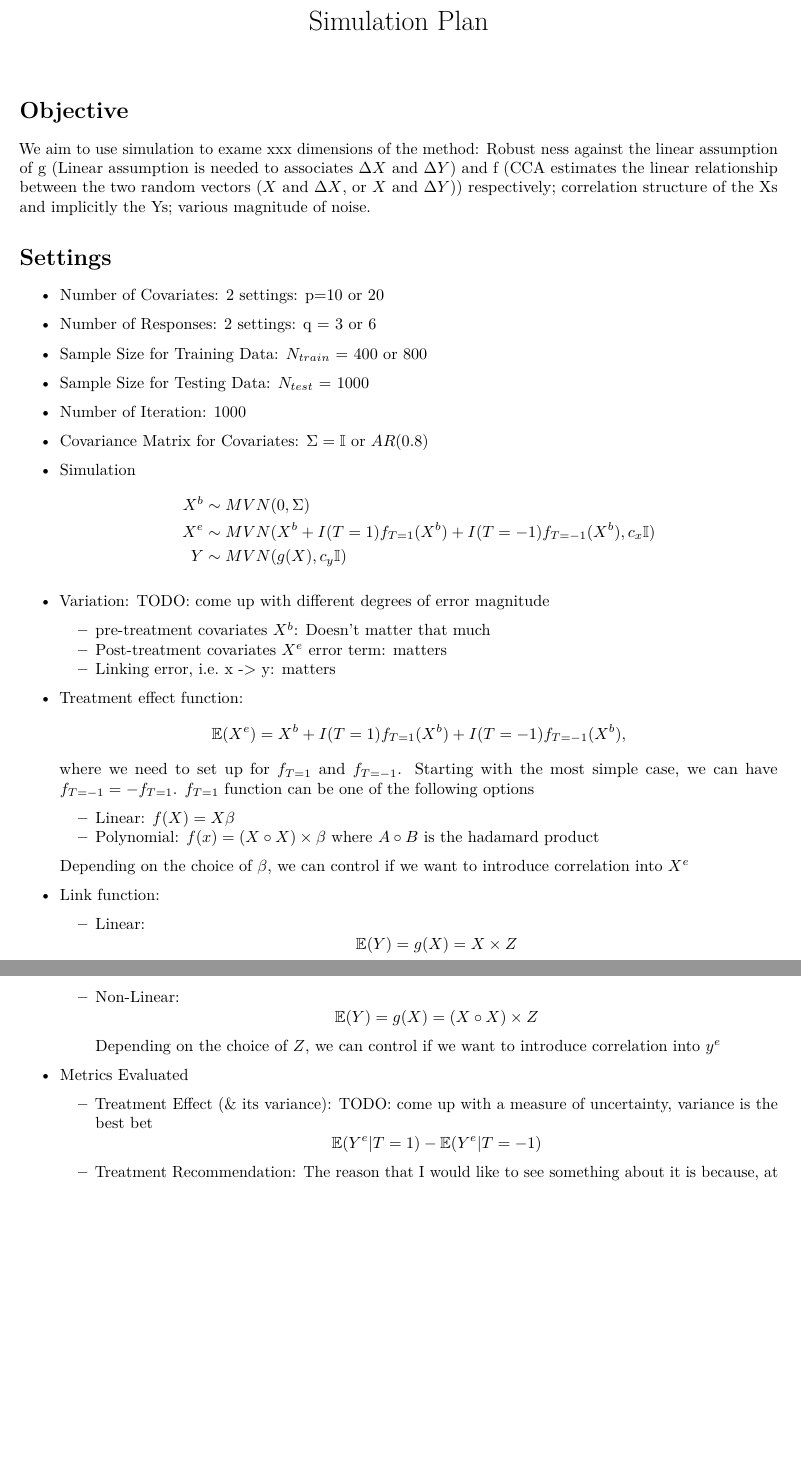
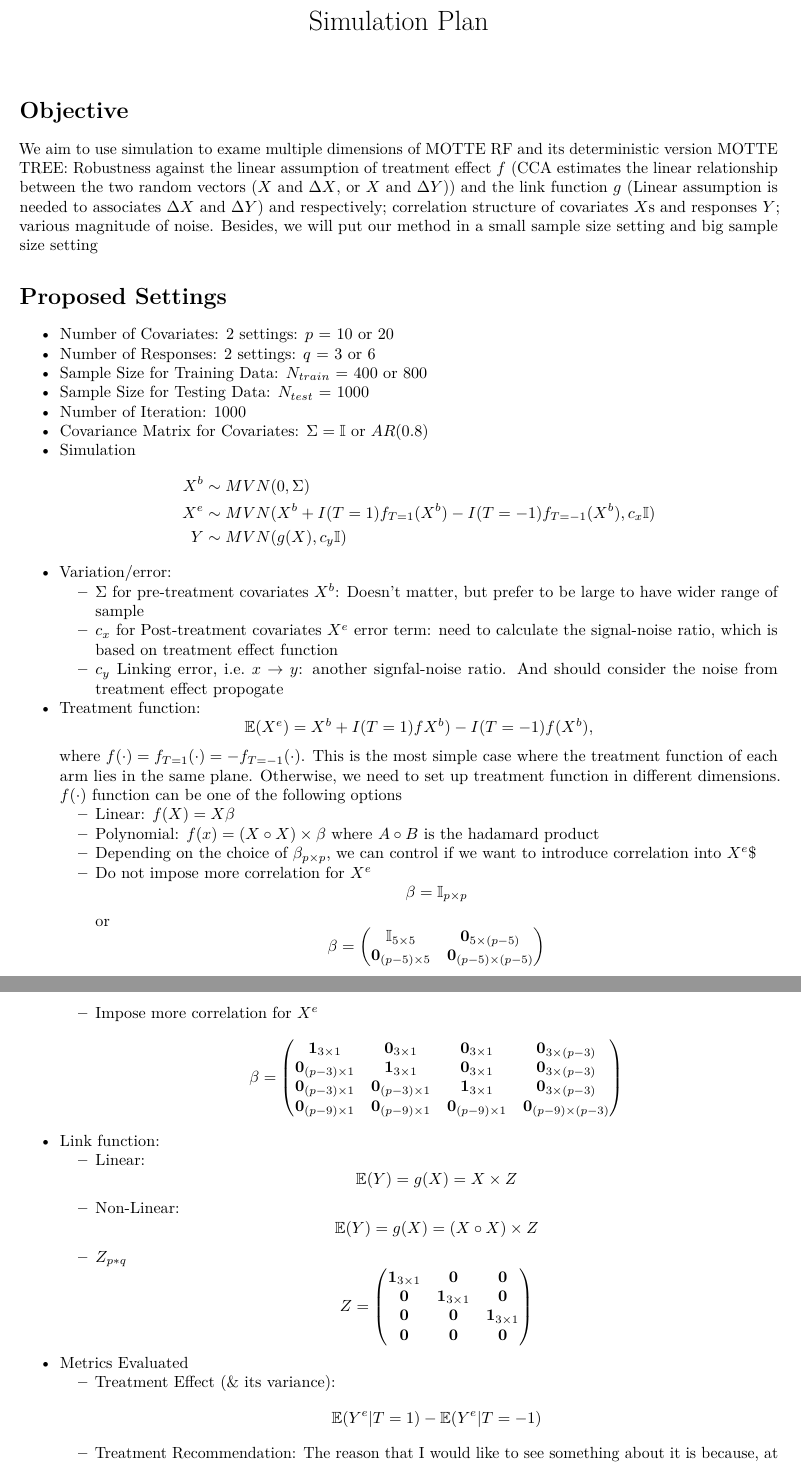
Before and after one commit to boyiguo1/MOTEF-Supplementary, an R Markdown document (Simulation Plan.Rmd): two parts of pages 1 and 2 of 2, joined at a grey line, cut so that both start at the same text, the shorter picture padded with empty space. Rendered offline with R 4.5, knitr and Pandoc, then LaTeX, with nearby package versions; a font, style sheet, LaTeX package, included part or bibliography that could not be used is replaced or left out.

Commit message:
Improving Simulation Plan

````diff
--- a/Simulation Plan.Rmd
+++ b/Simulation Plan.Rmd
@@ -9,46 +9,71 @@ output: pdf_document
 knitr::opts_chunk$set(echo = TRUE)
 ```
 # Objective
-We aim to use simulation to exame xxx dimensions of the method: Robust ness against the linear assumption of g (Linear assumption is needed to associates $\Delta X$ and $\Delta Y$) and f (CCA estimates the linear relationship between the two random vectors ($X$ and $\Delta X$, or $X$ and $\Delta Y$)) respectively; correlation structure of the Xs and implicitly the Ys; various magnitude of noise.
+We aim to use simulation to exame multiple dimensions of MOTTE RF and its deterministic version MOTTE TREE: Robustness against the linear assumption of treatment effect $f$ (CCA estimates the linear relationship between the two random vectors ($X$ and $\Delta X$, or $X$ and $\Delta Y$)) and the link function $g$ (Linear assumption is needed to associates $\Delta X$ and $\Delta Y$) and  respectively; correlation structure of covariates $X$s and responses $Y$; various magnitude of noise. Besides, we will put our method in a small sample size setting and big sample size setting
 
 
-# Settings
+# Proposed Settings
 
-* Number of Covariates: 2 settings: p=10 or 20
-* Number of Responses: 2 settings: q = 3 or 6
+* Number of Covariates: 2 settings: $p$ = 10 or 20
+* Number of Responses: 2 settings: $q$ = 3 or 6
 * Sample Size for Training Data: $N_{train}$ = 400 or 800
 * Sample Size for Testing Data: $N_{test}$ = 1000
 * Number of Iteration: 1000
 * Covariance Matrix for Covariates: $\Sigma = \mathbb{I}$ or $AR(0.8)$
 * Simulation
-\begin{align*}
-X^b & \sim MVN(0, \Sigma)\\
-X^e & \sim MVN(X^b + I(T=1)f_{T=1}(X^b) + I(T=-1)f_{T=-1}(X^b), c_x\mathbb{I})\\
-Y & \sim MVN(g(X), c_y\mathbb{I})
-\end{align*}
-
-* Variation: TODO: come up with different degrees of error magnitude
-  + pre-treatment covariates $X^b$: Doesn't matter that much
-  + Post-treatment covariates $X^e$ error term: matters
-  + Linking error, i.e. x -> y: matters
-* Treatment effect function:
+  \begin{align*}
+  X^b & \sim MVN(0, \Sigma)\\
+  X^e & \sim MVN(X^b + I(T=1)f_{T=1}(X^b) - I(T=-1)f_{T=-1}(X^b), c_x\mathbb{I})\\
+  Y & \sim MVN(g(X), c_y\mathbb{I})
+  \end{align*}
+* Variation/error:
+  + $\Sigma$ for pre-treatment covariates $X^b$: Doesn't matter, but prefer to be large to have wider range of sample
+  + $c_x$ for Post-treatment covariates $X^e$ error term: need to calculate the signal-noise ratio, which is based on treatment effect function
+  + $c_y$ Linking error, i.e. $x \rightarrow y$: another signfal-noise ratio. And should consider the noise from treatment effect propogate
+* Treatment function:
 \[
-  \mathbb{E}(X^e) = X^b + I(T=1)f_{T=1}(X^b) + I(T=-1)f_{T=-1}(X^b),
+  \mathbb{E}(X^e) = X^b + I(T=1)fX^b) - I(T=-1)f(X^b),
 \]
-where we need to set up for $f_{T=1}$ and $f_{T=-1}$. Starting with the most simple case, we can have $f_{T=-1} = -f_{T=1}$. $f_{T=1}$ function can be one of the following options
+where $f(\cdot)  = f_{T=1}(\cdot) = - f_{T=-1}(\cdot)$. This is the most simple case where the treatment function of each arm lies in the same plane. Otherwise, we need to set up treatment function in different dimensions. $f(\cdot)$ function can be one of the following options
   + Linear: $f(X) = X\beta$
   + Polynomial: $f(x) = (X\circ X) \times \beta$ where $A \circ B$ is the hadamard product
-
-  Depending on the choice of $\beta$, we can control if we want to introduce correlation into $X^e$
-
-
+  +  Depending on the choice of $\beta_{p \times p}$, we can control if we want to introduce correlation into $X^e$$
+    - Do not impose more correlation for $X^e$
+      \[
+        \beta = \mathbb{I}_{p \times p}
+      \]
+      or
+      \[
+        \beta = \begin{pmatrix} \mathbb{I}_{5\times 5} & \mathbf{0}_{5\times (p-5)}\\
+        \mathbf{0}_{(p-5) \times 5} & \mathbf{0}_{(p-5) \times (p-5)}
+        \end{pmatrix}
+      \]
+    - Impose more correlation for $X^e$
+      \[
+        \beta =
+          \begin{pmatrix}
+            \mathbf{1}_{3\times 1} & \mathbf{0}_{3\times 1} & \mathbf{0}_{3\times 1} &\mathbf{0}_{3 \times (p-3)}\\
+            \mathbf{0}_{(p-3) \times 1} & \mathbf{1}_{3 \times 1} & \mathbf{0}_{3\times 1} & \mathbf{0}_{3 \times (p-3)}\\
+            \mathbf{0}_{(p-3) \times 1} & \mathbf{0}_{(p-3) \times 1} &\mathbf{1}_{3 \times 1} &\mathbf{0}_{3 \times (p-3)}\\
+            \mathbf{0}_{(p-9) \times 1} & \mathbf{0}_{(p-9) \times 1} & \mathbf{0}_{(p-9) \times 1} & \mathbf{0}_{(p-9) \times (p-3)}
+          \end{pmatrix}
+      \]
 
 * Link function:
   + Linear: \[\mathbb{E}(Y) = g(X) =  X \times Z\]
   + Non-Linear: \[\mathbb{E}(Y) = g(X) = (X \circ X) \times Z\]
-  Depending on the choice of $Z$, we can control if we want to introduce correlation into $y^e$
+  + $Z_{p*q}$
+  \[
+      Z =
+      \begin{pmatrix}
+        \mathbf{1}_{3\times 1} & \mathbf{0} & \mathbf{0}\\
+        \mathbf{0} & \mathbf{1}_{3\times 1} &  \mathbf{0}\\
+        \mathbf{0}  &  \mathbf{0} & \mathbf{1}_{3\times 1}\\
+        \mathbf{0} & \mathbf{0} & \mathbf{0}
+      \end{pmatrix}
+  \]
 
 * Metrics Evaluated
-  + Treatment Effect (\& its variance): TODO: come up with a measure of uncertainty, variance is the best bet
+  + Treatment Effect (\& its variance):
   \[ \mathbb{E}(Y^e|T=1) - \mathbb{E}(Y^e|T=-1)\]
   + Treatment Recommendation: The reason that I would like to see something about it is because, at the end, we would like to apply this in a real life scenario where the recommendation are given.
````
Also changed, not shown: Simulation Plan.Rmd (2 more changed lines).
